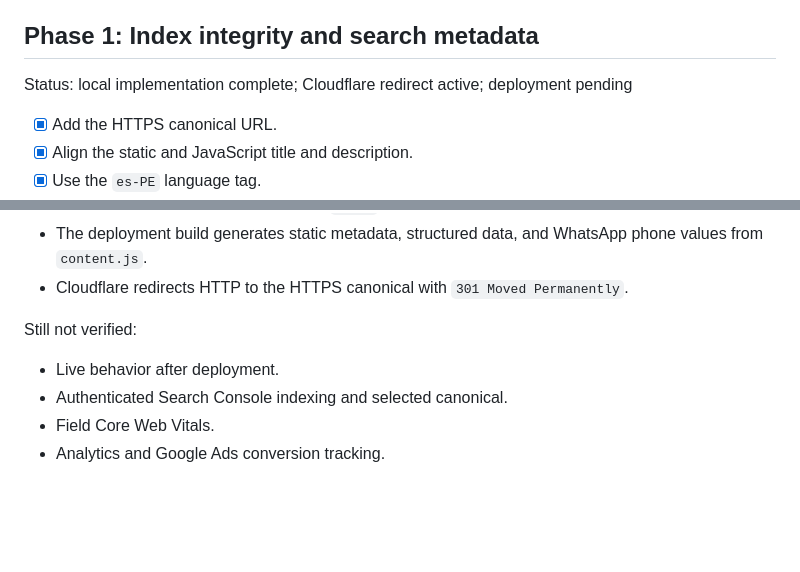
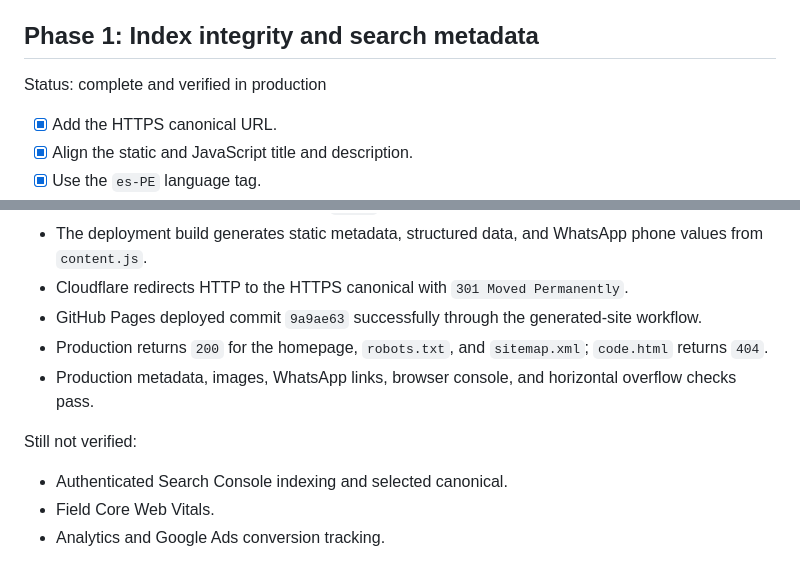
Before and after one commit to Jamir-boop/monte-viejo, a Markdown page: plan.md, 2 parts joined by grey strips. GitHub-like rendering; blank space fills up the shorter version.

Commit message:
docs(seo): record production verification

```diff
--- a/plan.md
+++ b/plan.md
@@ -29,7 +29,7 @@ Make `https://monteviejo.org/` easy for Google to crawl, understand, index, and
 
 ## Phase 1: Index integrity and search metadata
 
-Status: local implementation complete; Cloudflare redirect active; deployment pending
+Status: complete and verified in production
 
 - [x] Add the HTTPS canonical URL.
 - [x] Align the static and JavaScript title and description.
@@ -163,10 +163,12 @@ Local implementation completed on 2026-08-11:
 - The package gallery advances to item `2 / 3` with the correct visible image.
 - The deployment build generates static metadata, structured data, and WhatsApp phone values from `content.js`.
 - Cloudflare redirects HTTP to the HTTPS canonical with `301 Moved Permanently`.
+- GitHub Pages deployed commit `9a9ae63` successfully through the generated-site workflow.
+- Production returns `200` for the homepage, `robots.txt`, and `sitemap.xml`; `code.html` returns `404`.
+- Production metadata, images, WhatsApp links, browser console, and horizontal overflow checks pass.
 
 Still not verified:
 
-- Live behavior after deployment.
 - Authenticated Search Console indexing and selected canonical.
 - Field Core Web Vitals.
 - Analytics and Google Ads conversion tracking.
```
Also changed, not shown: other parts of plan.md (+1 -1 lines).
